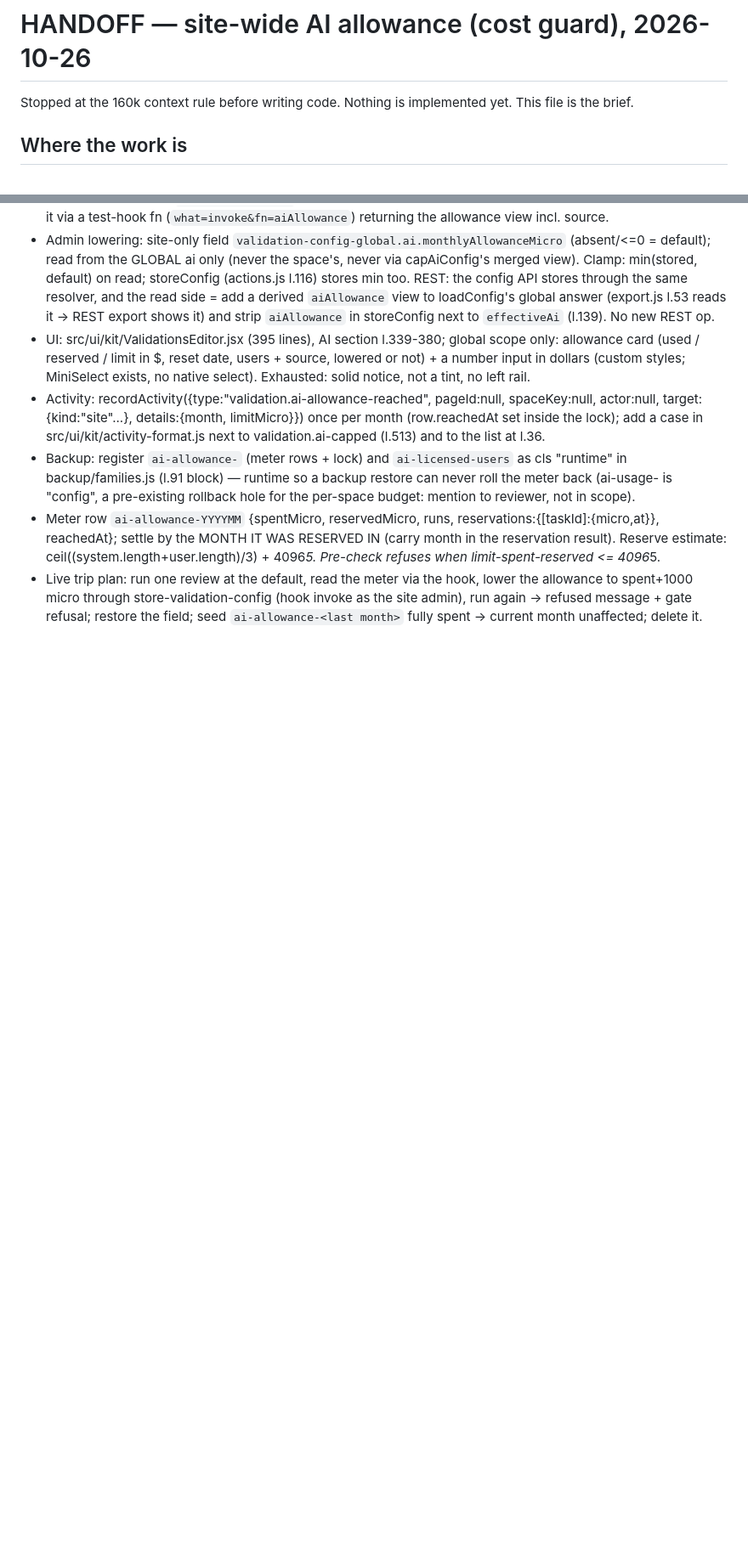
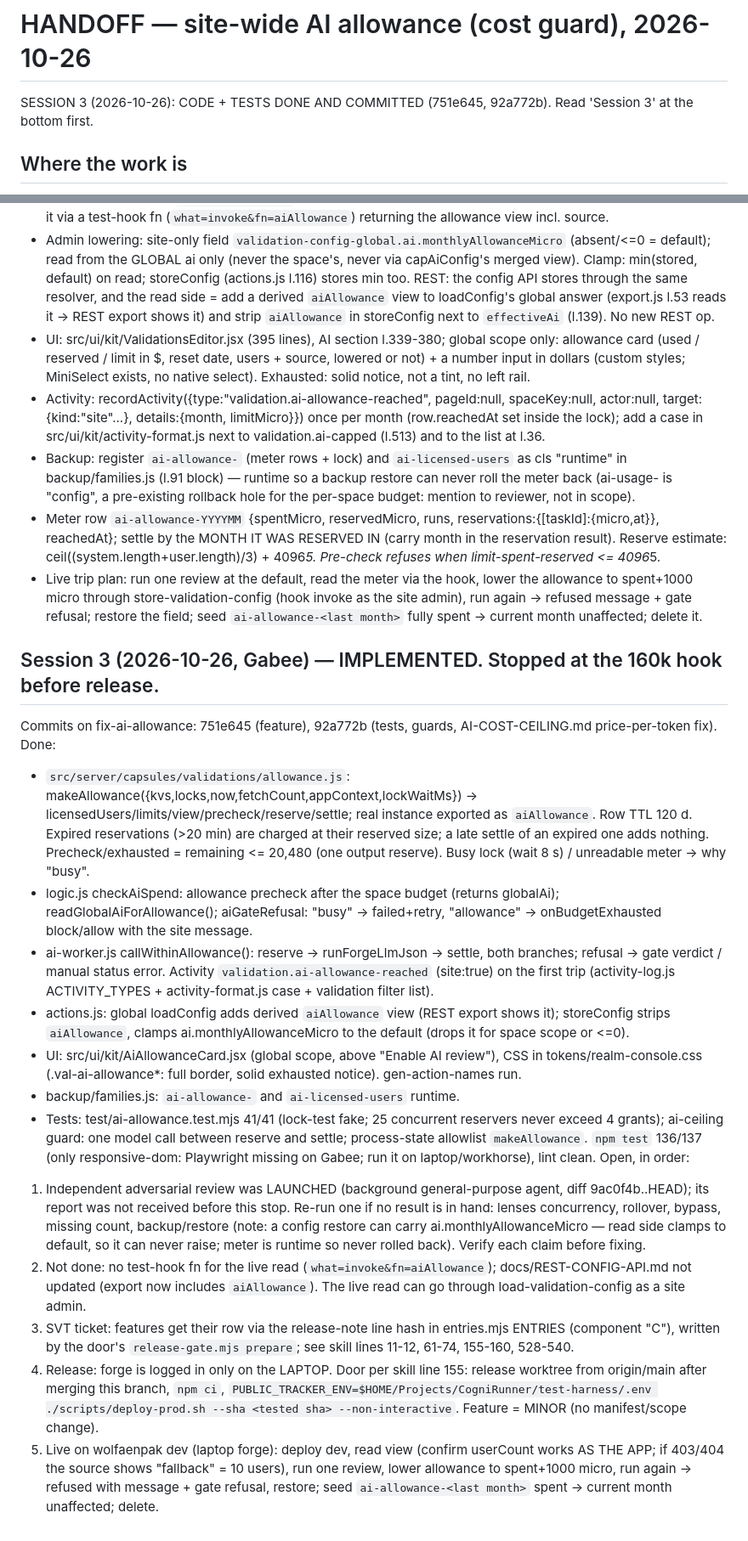
Before and after one commit to leanzero-srl/leanzero-sentinelvault-forgeapp, a Markdown page: HANDOFF.md, 2 parts joined by grey strips. Shown at 85% size. Drawn GitHub-style; blank space fills up the shorter version.

Commit message:
HANDOFF: session 3, allowance implemented and tested; review/release/live open

```diff
--- a/HANDOFF.md
+++ b/HANDOFF.md
@@ -1,6 +1,6 @@
 # HANDOFF — site-wide AI allowance (cost guard), 2026-10-26
 
-Stopped at the 160k context rule before writing code. Nothing is implemented yet. This file is the brief.
+SESSION 3 (2026-10-26): CODE + TESTS DONE AND COMMITTED (751e645, 92a772b). Read 'Session 3' at the bottom first.
 
 ## Where the work is
 - Worktree (Gabee's Mac): `~/Projects/leanzero-sentinelvault-forgeapp/.claude/worktrees/fix-ai-allowance`,
@@ -129,3 +129,39 @@ Code facts (read, file:line on f1bb2f2):
 - Live trip plan: run one review at the default, read the meter via the hook, lower the allowance to spent+1000
   micro through store-validation-config (hook invoke as the site admin), run again -> refused message + gate
   refusal; restore the field; seed `ai-allowance-<last month>` fully spent -> current month unaffected; delete it.
+
+## Session 3 (2026-10-26, Gabee) — IMPLEMENTED. Stopped at the 160k hook before release.
+Commits on fix-ai-allowance: 751e645 (feature), 92a772b (tests, guards, AI-COST-CEILING.md price-per-token fix).
+Done:
+- `src/server/capsules/validations/allowance.js`: makeAllowance({kvs,locks,now,fetchCount,appContext,lockWaitMs})
+  -> licensedUsers/limits/view/precheck/reserve/settle; real instance exported as `aiAllowance`. Row TTL 120 d.
+  Expired reservations (>20 min) are charged at their reserved size; a late settle of an expired one adds nothing.
+  Precheck/exhausted = remaining <= 20,480 (one output reserve). Busy lock (wait 8 s) / unreadable meter -> why "busy".
+- logic.js checkAiSpend: allowance precheck after the space budget (returns globalAi); readGlobalAiForAllowance();
+  aiGateRefusal: "busy" -> failed+retry, "allowance" -> onBudgetExhausted block/allow with the site message.
+- ai-worker.js callWithinAllowance(): reserve -> runForgeLlmJson -> settle, both branches; refusal -> gate verdict /
+  manual status error. Activity `validation.ai-allowance-reached` (site:true) on the first trip (activity-log.js
+  ACTIVITY_TYPES + activity-format.js case + validation filter list).
+- actions.js: global loadConfig adds derived `aiAllowance` view (REST export shows it); storeConfig strips
+  `aiAllowance`, clamps ai.monthlyAllowanceMicro to the default (drops it for space scope or <=0).
+- UI: src/ui/kit/AiAllowanceCard.jsx (global scope, above "Enable AI review"), CSS in tokens/realm-console.css
+  (.val-ai-allowance*: full border, solid exhausted notice). gen-action-names run.
+- backup/families.js: `ai-allowance-` and `ai-licensed-users` runtime.
+- Tests: test/ai-allowance.test.mjs 41/41 (lock-test fake; 25 concurrent reservers never exceed 4 grants);
+  ai-ceiling guard: one model call between reserve and settle; process-state allowlist `makeAllowance`.
+  `npm test` 136/137 (only responsive-dom: Playwright missing on Gabee; run it on laptop/workhorse), lint clean.
+Open, in order:
+1. Independent adversarial review was LAUNCHED (background general-purpose agent, diff 9ac0f4b..HEAD); its report was
+   not received before this stop. Re-run one if no result is in hand: lenses concurrency, rollover, bypass,
+   missing count, backup/restore (note: a config restore can carry ai.monthlyAllowanceMicro — read side clamps
+   to default, so it can never raise; meter is runtime so never rolled back). Verify each claim before fixing.
+2. Not done: no test-hook fn for the live read (`what=invoke&fn=aiAllowance`); docs/REST-CONFIG-API.md not updated
+   (export now includes `aiAllowance`). The live read can go through load-validation-config as a site admin.
+3. SVT ticket: features get their row via the release-note line hash in entries.mjs ENTRIES (component "C"),
+   written by the door's `release-gate.mjs prepare`; see skill lines 11-12, 61-74, 155-160, 528-540.
+4. Release: forge is logged in only on the LAPTOP. Door per skill line 155: release worktree from origin/main
+   after merging this branch, `npm ci`, `PUBLIC_TRACKER_ENV=$HOME/Projects/CogniRunner/test-harness/.env
+   ./scripts/deploy-prod.sh --sha <tested sha> --non-interactive`. Feature = MINOR (no manifest/scope change).
+5. Live on wolfaenpak dev (laptop forge): deploy dev, read view (confirm userCount works AS THE APP; if 403/404 the
+   source shows "fallback" = 10 users), run one review, lower allowance to spent+1000 micro, run again -> refused
+   with message + gate refusal, restore; seed `ai-allowance-<last month>` spent -> current month unaffected; delete.
```
